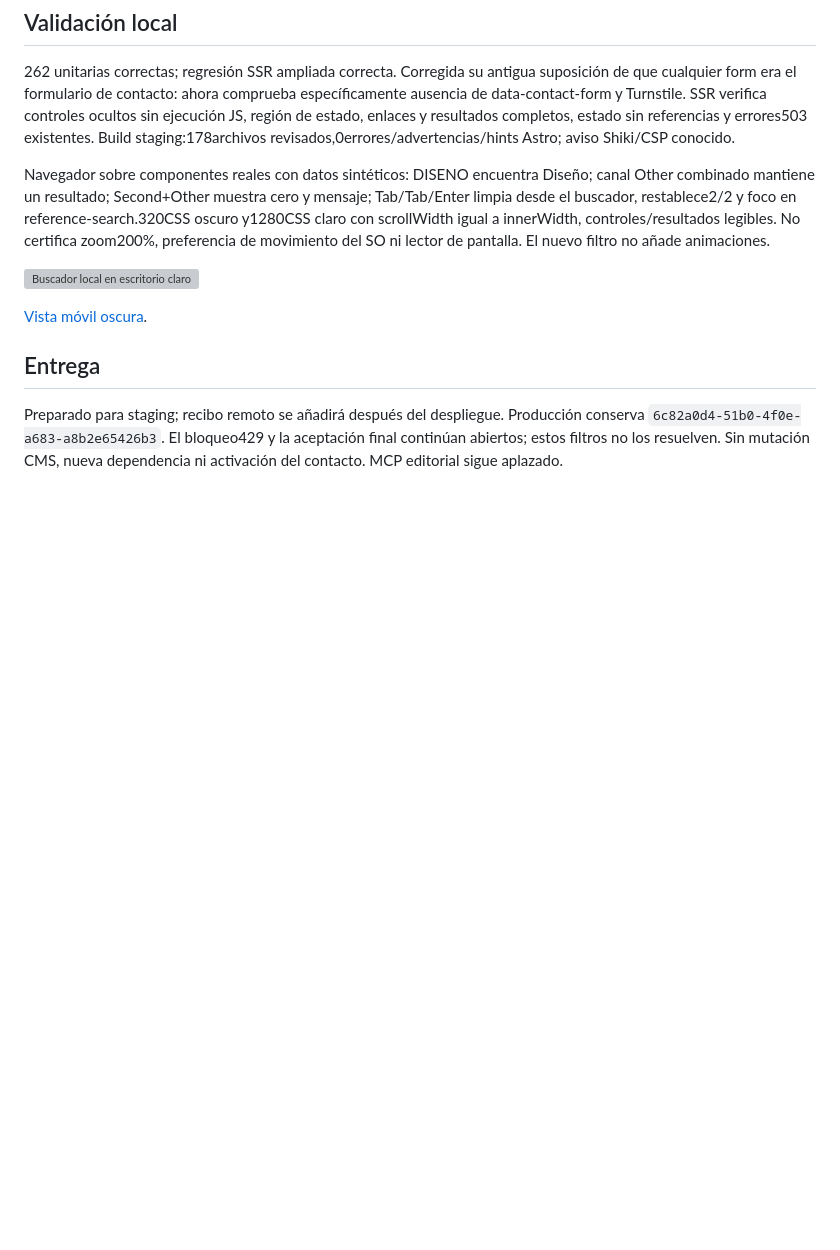
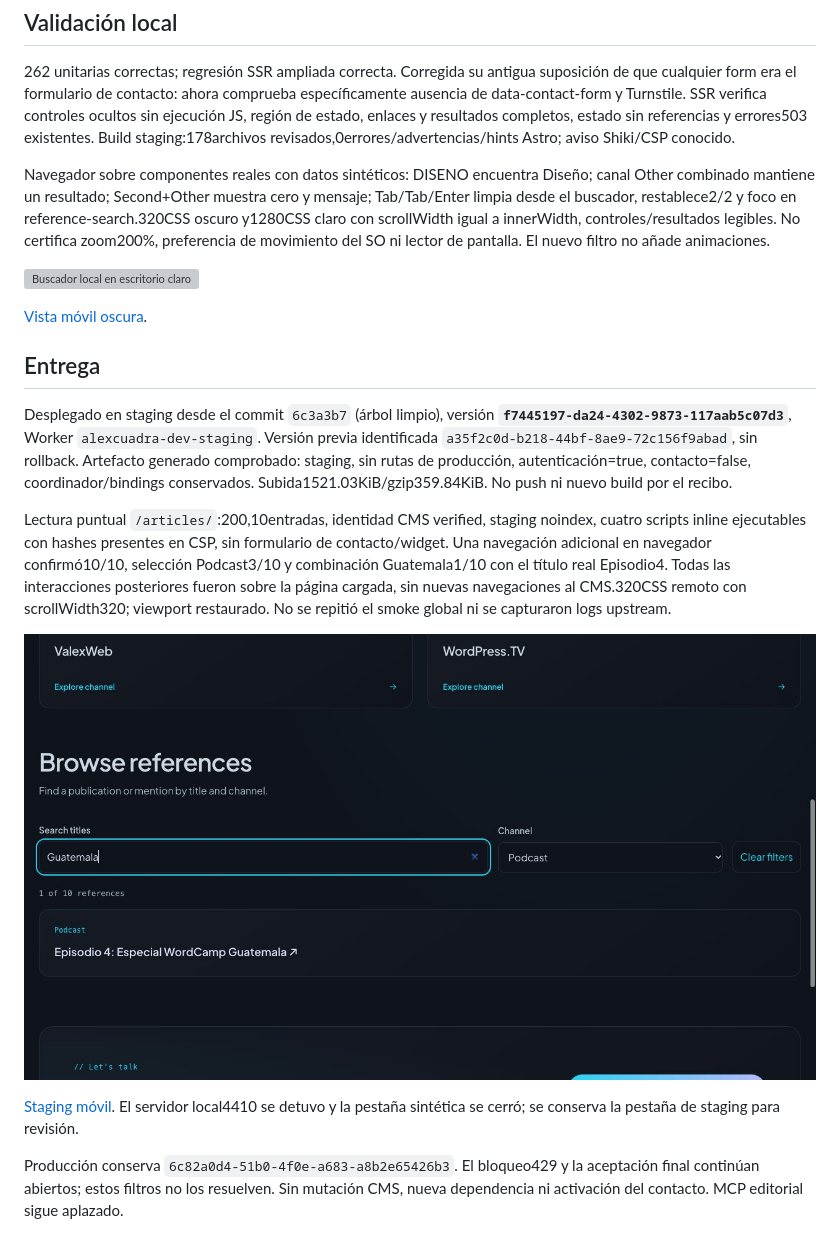
Before and after one commit to alexcu21/alexcuadra.dev, a Markdown page: docs/qa/REFERENCE_DIRECTORY_2026-10-24.md, the part around the change. Rendered like a GitHub page; pictures changed too: docs/qa/reference-directory-staging-2026-10-24.png (added); blank space fills up the shorter version; grey boxes are pictures that could not be loaded.

Commit message:
Record reference directory staging release and real content checks

```diff
--- a/docs/qa/REFERENCE_DIRECTORY_2026-10-24.md
+++ b/docs/qa/REFERENCE_DIRECTORY_2026-10-24.md
@@ -24,4 +24,12 @@ Navegador sobre componentes reales con datos sintéticos: DISENO encuentra Dise
 
 ## Entrega
 
-Preparado para staging; recibo remoto se añadirá después del despliegue. Producción conserva `6c82a0d4-51b0-4f0e-a683-a8b2e65426b3`. El bloqueo429 y la aceptación final continúan abiertos; estos filtros no los resuelven. Sin mutación CMS, nueva dependencia ni activación del contacto. MCP editorial sigue aplazado.
+Desplegado en staging desde el commit `6c3a3b7` (árbol limpio), versión **`f7445197-da24-4302-9873-117aab5c07d3`**, Worker `alexcuadra-dev-staging`. Versión previa identificada `a35f2c0d-b218-44bf-8ae9-72c156f9abad`, sin rollback. Artefacto generado comprobado: staging, sin rutas de producción, autenticación=true, contacto=false, coordinador/bindings conservados. Subida1521.03KiB/gzip359.84KiB. No push ni nuevo build por el recibo.
+
+Lectura puntual `/articles/`:200,10entradas, identidad CMS verified, staging noindex, cuatro scripts inline ejecutables con hashes presentes en CSP, sin formulario de contacto/widget. Una navegación adicional en navegador confirmó10/10, selección Podcast3/10 y combinación Guatemala1/10 con el título real Episodio4. Todas las interacciones posteriores fueron sobre la página cargada, sin nuevas navegaciones al CMS.320CSS remoto con scrollWidth320; viewport restaurado. No se repitió el smoke global ni se capturaron logs upstream.
+
+![Filtros con contenido real en staging](reference-directory-staging-2026-10-24.png)
+
+[Staging móvil](reference-directory-staging-320-2026-10-24.png). El servidor local4410 se detuvo y la pestaña sintética se cerró; se conserva la pestaña de staging para revisión.
+
+Producción conserva `6c82a0d4-51b0-4f0e-a683-a8b2e65426b3`. El bloqueo429 y la aceptación final continúan abiertos; estos filtros no los resuelven. Sin mutación CMS, nueva dependencia ni activación del contacto. MCP editorial sigue aplazado.
```
Also changed, not shown: docs/EXECUTION_STATUS.md (+2 -0 lines), docs/SESSION_HANDOFF.md (+2 -0 lines), docs/qa/reference-directory-staging-320-2026-10-24.png (added).
